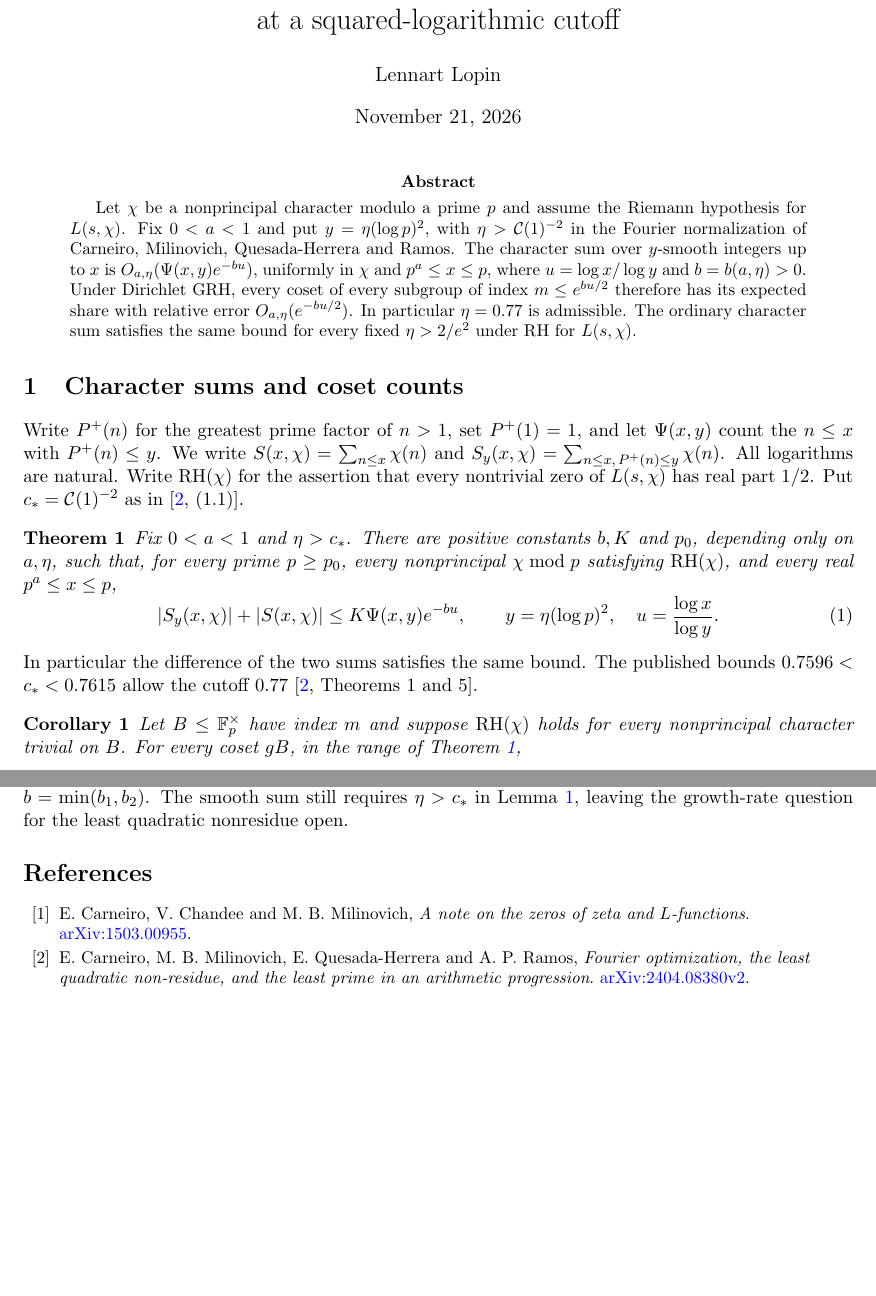
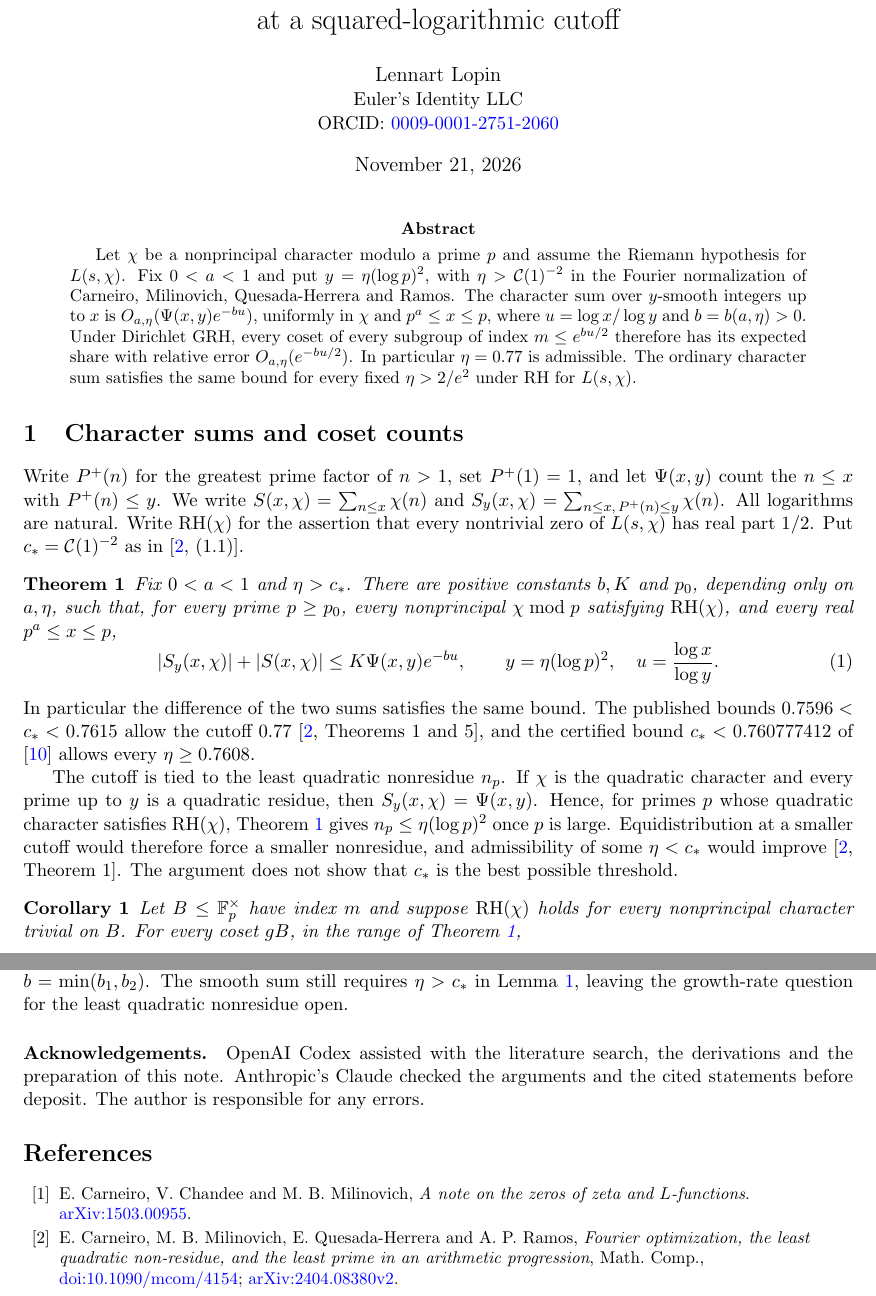
Before and after one commit to novalis78/smooth-character-cosets, a LaTeX paper (paper/smooth-character-cosets.tex): two parts of pages 1 and 5 of 5 before the commit and two parts of pages 1 and 5 of 6 after it, joined at a grey line, cut so that both start at the same text, the shorter picture padded with empty space. Compiled offline with pdfLaTeX.

Commit message:
Prepare the coset preprint for deposit
Add affiliation, ORCID and an AI-assistance acknowledgement; cite the
journal version of Carneiro et al. and the certified bound
C(1)^-2 < 0.760777412 (doi:10.5281/zenodo.24408857); add a remark tying
the cutoff to the least quadratic nonresidue without claiming that
C(1)^-2 is the optimal threshold.

Co-Authored-By: Claude Opus 5.5 <noreply@anthropic.com>

```diff
--- a/paper/smooth-character-cosets.tex
+++ b/paper/smooth-character-cosets.tex
@@ -11,7 +11,7 @@
 \newcommand{\cstar}{c_*}
 \newcommand{\re}{\operatorname{Re}}
 \title{Smooth integers in multiplicative cosets\\at a squared-logarithmic cutoff}
-\author{Lennart Lopin}
+\author{Lennart Lopin\\ {\normalsize Euler's Identity LLC}\\ {\normalsize ORCID: \href{https://orcid.org/0009-0001-2751-2060}{0009-0001-2751-2060}}}
 \date{November 21, 2026}
 \begin{document}
 \maketitle
@@ -52,7 +52,18 @@ and \(p_0\), depending only on \(a,\eta\), such that, for every prime
 \end{theorem}
 In particular the difference of the two sums satisfies the same bound.
 The published bounds \(0.7596<\cstar<0.7615\) allow the cutoff \(0.77\)
-\cite[Theorems 1 and 5]{cmqr}.
+\cite[Theorems 1 and 5]{cmqr}, and the certified bound
+\(\cstar<0.760777412\) of \cite{lopin} allows every \(\eta\ge0.7608\).
+
+The cutoff is tied to the least quadratic nonresidue \(n_p\). If
+\(\chi\) is the quadratic character and every prime up to \(y\) is a
+quadratic residue, then \(S_y(x,\chi)=\Psi(x,y)\). Hence, for primes
+\(p\) whose quadratic character satisfies \(\mathrm{RH}(\chi)\),
+Theorem~\ref{th:main} gives \(n_p\le\eta(\log p)^2\) once \(p\) is large.
+Equidistribution at a smaller cutoff would therefore force a smaller
+nonresidue, and admissibility of some \(\eta<\cstar\) would improve
+\cite[Theorem 1]{cmqr}. The argument does not show that \(\cstar\) is
+the best possible threshold.
 
 \begin{corollary}\label{cor:cosets}
 Let \(B\le\mathbb F_p^\times\) have index \(m\) and suppose
@@ -384,6 +395,11 @@ the smooth-sum estimate give Theorem~\ref{th:main} with
 in Lemma~\ref{lem:distance}, leaving the growth-rate question for the
 least quadratic nonresidue open.
 
+\paragraph{Acknowledgements.}
+OpenAI Codex assisted with the literature search, the derivations and the
+preparation of this note. Anthropic's Claude checked the arguments and the
+cited statements before deposit. The author is responsible for any errors.
+
 \small
 \begin{thebibliography}{99}
 \raggedright
@@ -394,7 +410,8 @@ least quadratic nonresidue open.
 \href{https://arxiv.org/pdf/1503.00955}{arXiv:1503.00955}.
 \bibitem{cmqr} E.~Carneiro, M.~B.~Milinovich, E.~Quesada-Herrera and
 A.~P.~Ramos, \emph{Fourier optimization, the least quadratic non-residue,
-and the least prime in an arithmetic progression}.
+and the least prime in an arithmetic progression}, Math.\ Comp.,
+\href{https://doi.org/10.1090/mcom/4154}{doi:10.1090/mcom/4154};
 \href{https://arxiv.org/pdf/2404.08380v2}{arXiv:2404.08380v2}.
 \bibitem{chirre} A.~Chirre, \emph{A note on entire \(L\)-functions}.
 \href{https://arxiv.org/pdf/1805.01119}{arXiv:1805.01119}.
```
Also changed, not shown: paper/smooth-character-cosets.pdf, paper/smooth-character-cosets.tex (3 more changed lines).
